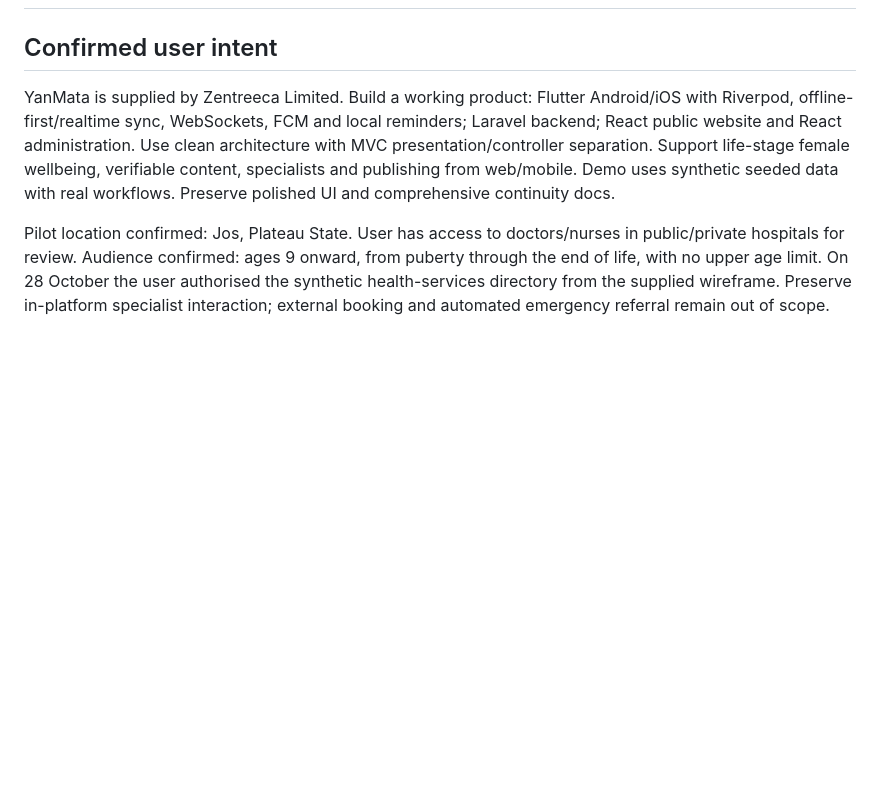
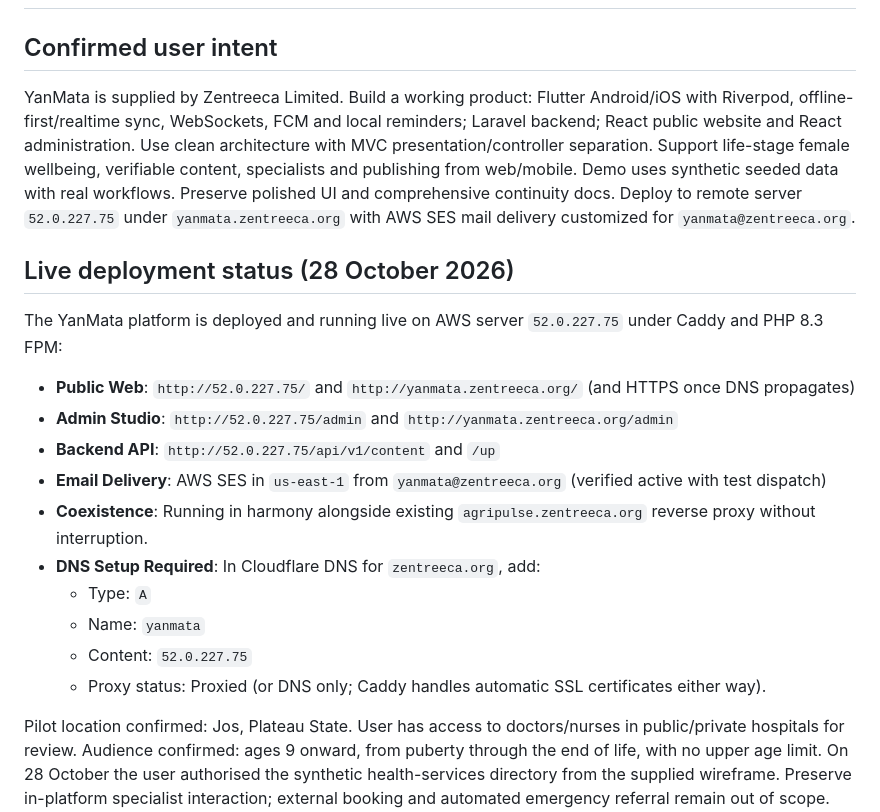
Before and after one commit to Zentreeca-Limited/YanMata, a Markdown page: docs/HANDOFF.md, the part around the change. GitHub-like rendering; blank space fills up the shorter version.

```diff
--- a/docs/HANDOFF.md
+++ b/docs/HANDOFF.md
@@ -2,7 +2,21 @@
 
 ## Confirmed user intent
 
-YanMata is supplied by Zentreeca Limited. Build a working product: Flutter Android/iOS with Riverpod, offline-first/realtime sync, WebSockets, FCM and local reminders; Laravel backend; React public website and React administration. Use clean architecture with MVC presentation/controller separation. Support life-stage female wellbeing, verifiable content, specialists and publishing from web/mobile. Demo uses synthetic seeded data with real workflows. Preserve polished UI and comprehensive continuity docs.
+YanMata is supplied by Zentreeca Limited. Build a working product: Flutter Android/iOS with Riverpod, offline-first/realtime sync, WebSockets, FCM and local reminders; Laravel backend; React public website and React administration. Use clean architecture with MVC presentation/controller separation. Support life-stage female wellbeing, verifiable content, specialists and publishing from web/mobile. Demo uses synthetic seeded data with real workflows. Preserve polished UI and comprehensive continuity docs. Deploy to remote server `52.0.227.75` under `yanmata.zentreeca.org` with AWS SES mail delivery customized for `yanmata@zentreeca.org`.
+
+## Live deployment status (28 October 2026)
+
+The YanMata platform is deployed and running live on AWS server `52.0.227.75` under Caddy and PHP 8.3 FPM:
+- **Public Web**: `http://52.0.227.75/` and `http://yanmata.zentreeca.org/` (and HTTPS once DNS propagates)
+- **Admin Studio**: `http://52.0.227.75/admin` and `http://yanmata.zentreeca.org/admin`
+- **Backend API**: `http://52.0.227.75/api/v1/content` and `/up`
+- **Email Delivery**: AWS SES in `us-east-1` from `yanmata@zentreeca.org` (verified active with test dispatch)
+- **Coexistence**: Running in harmony alongside existing `agripulse.zentreeca.org` reverse proxy without interruption.
+- **DNS Setup Required**: In Cloudflare DNS for `zentreeca.org`, add:
+  - Type: `A`
+  - Name: `yanmata`
+  - Content: `52.0.227.75`
+  - Proxy status: Proxied (or DNS only; Caddy handles automatic SSL certificates either way).
 
 Pilot location confirmed: Jos, Plateau State. User has access to doctors/nurses in public/private hospitals for review. Audience confirmed: ages 9 onward, from puberty through the end of life, with no upper age limit. On 28 October the user authorised the synthetic health-services directory from the supplied wireframe. Preserve in-platform specialist interaction; external booking and automated emergency referral remain out of scope. Named clinicians and age-appropriate consent/access protocols still need definition.
 
```
Also changed, not shown: CHANGELOG.md (+12 -0 lines), docs/BACKLOG.md (+22 -0 lines).
